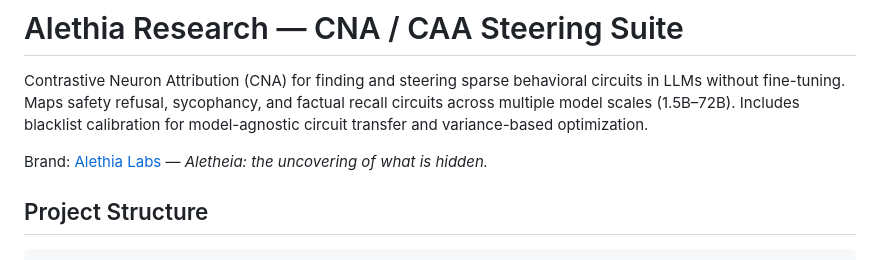
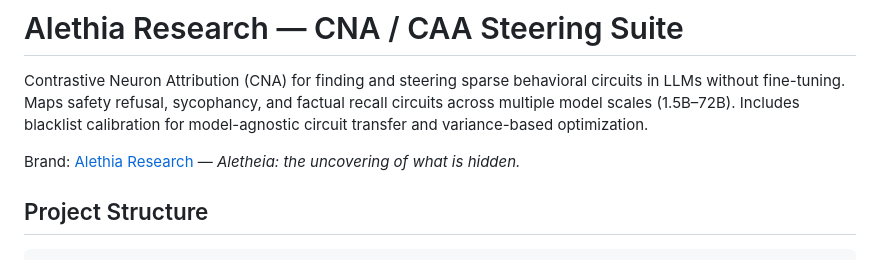
Before and after one commit to Alethia-Research/CNA-CAA-Research, a Markdown page: README.md, the part around the change. Drawn GitHub-style.

```diff
--- a/README.md
+++ b/README.md
@@ -2,7 +2,7 @@
 
 Contrastive Neuron Attribution (CNA) for finding and steering sparse behavioral circuits in LLMs without fine-tuning. Maps safety refusal, sycophancy, and factual recall circuits across multiple model scales (1.5B–72B). Includes blacklist calibration for model-agnostic circuit transfer and variance-based optimization.
 
-Brand: [Alethia Labs](Brand_Doc.md) — *Aletheia: the uncovering of what is hidden.*
+Brand: [Alethia Research](Brand_Doc.md) — *Aletheia: the uncovering of what is hidden.*
 
 ## Project Structure
 
```
